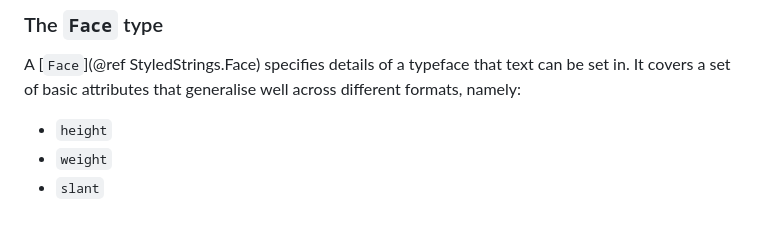
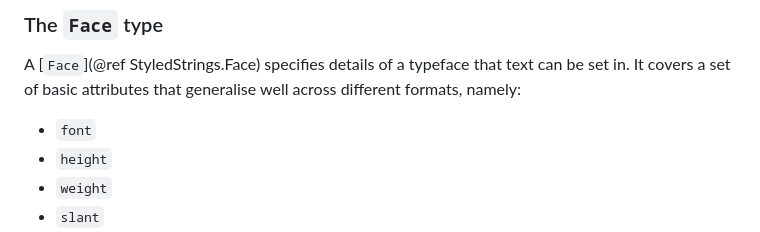
Before and after one commit to JuliaLang/StyledStrings.jl, a Markdown page: docs/src/index.md, the part around the change. GitHub-like rendering.

Commit message:
Docs: forgot to mention font attribute

```diff
--- a/docs/src/index.md
+++ b/docs/src/index.md
@@ -47,6 +47,7 @@ A [`Face`](@ref StyledStrings.Face) specifies details of a typeface that text ca
 covers a set of basic attributes that generalise well across different formats,
 namely:
 
+- `font`
 - `height`
 - `weight`
 - `slant`
```
